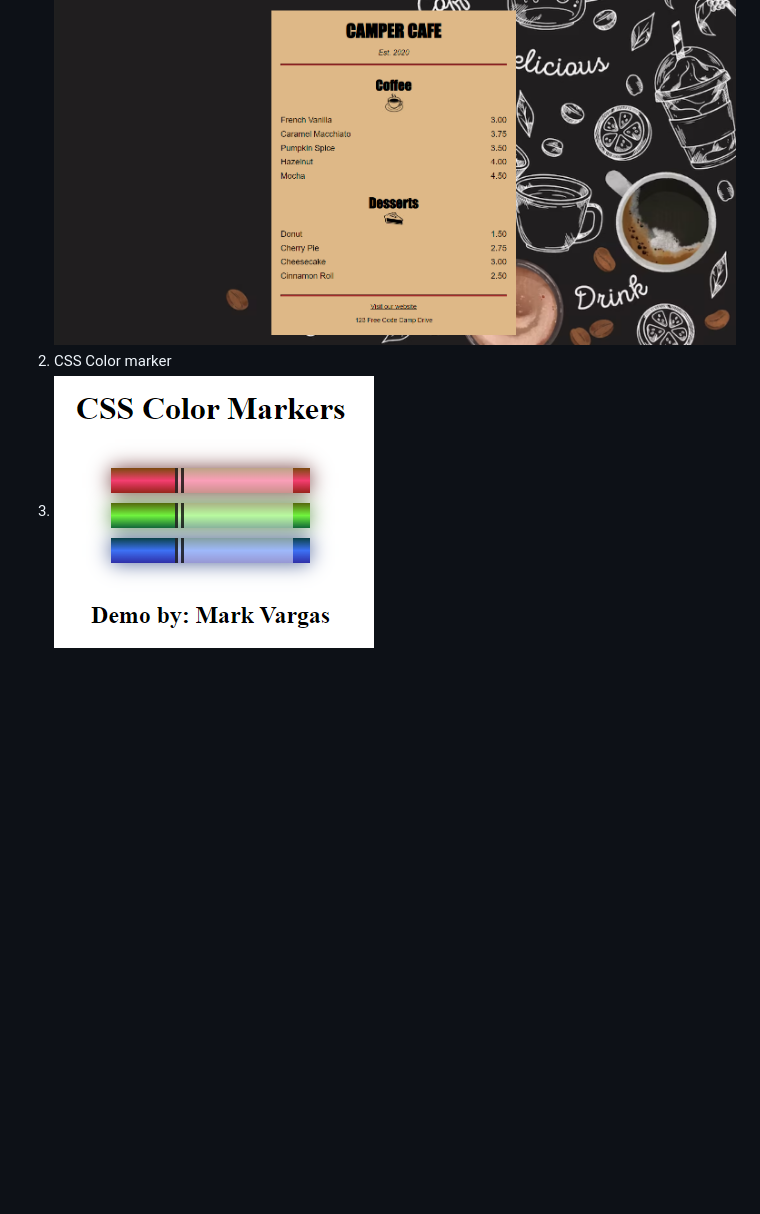
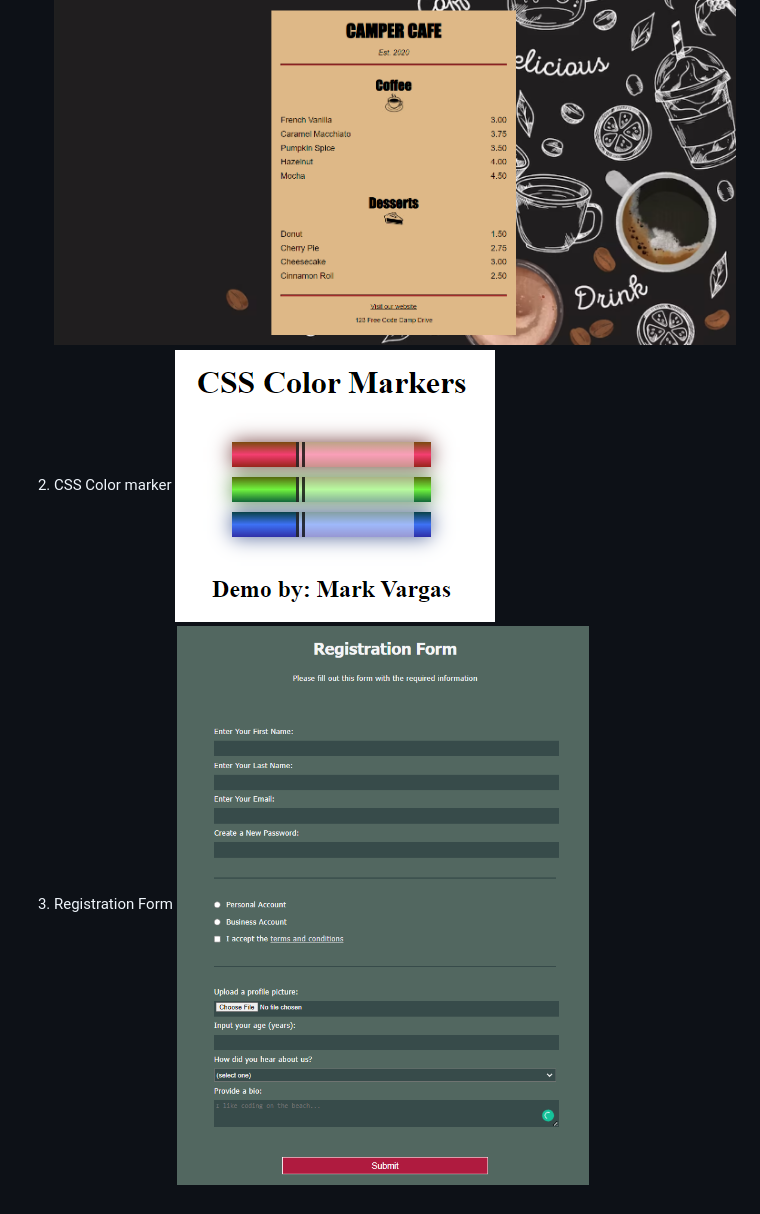
Before and after one commit to hindtag/responsive_web_design, a Markdown page: README.md, the part around the change printed below. Drawn GitHub-style; pictures changed too: img/registration_form.png (added); blank space fills up the shorter version.

Commit message:
CSS registration form completed

```diff
--- a/README.md
+++ b/README.md
@@ -30,4 +30,6 @@ CSS = March 4
 1. Camper menu
    ![Camper menu](img/camper_menu.png)
 2. CSS Color marker
-3. ![Color marker](img/CSS_color_markers.png)
+   ![Color marker](img/CSS_color_markers.png)
+3. Registration Form
+   ![Registration Form](/img/registration_form.png)
```
Also changed, not shown: other parts of README.md (+2 -2 lines), 2 other files.
